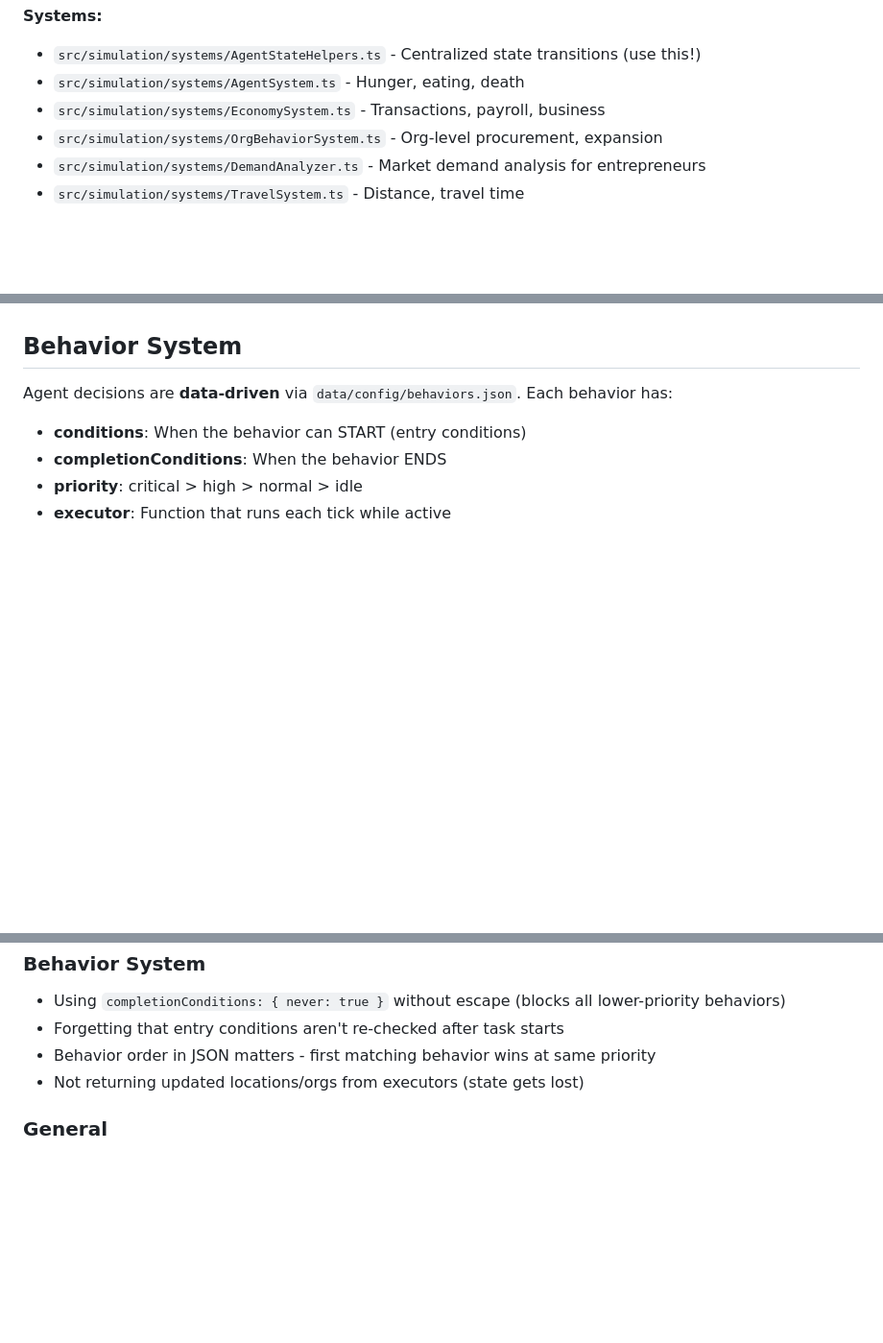
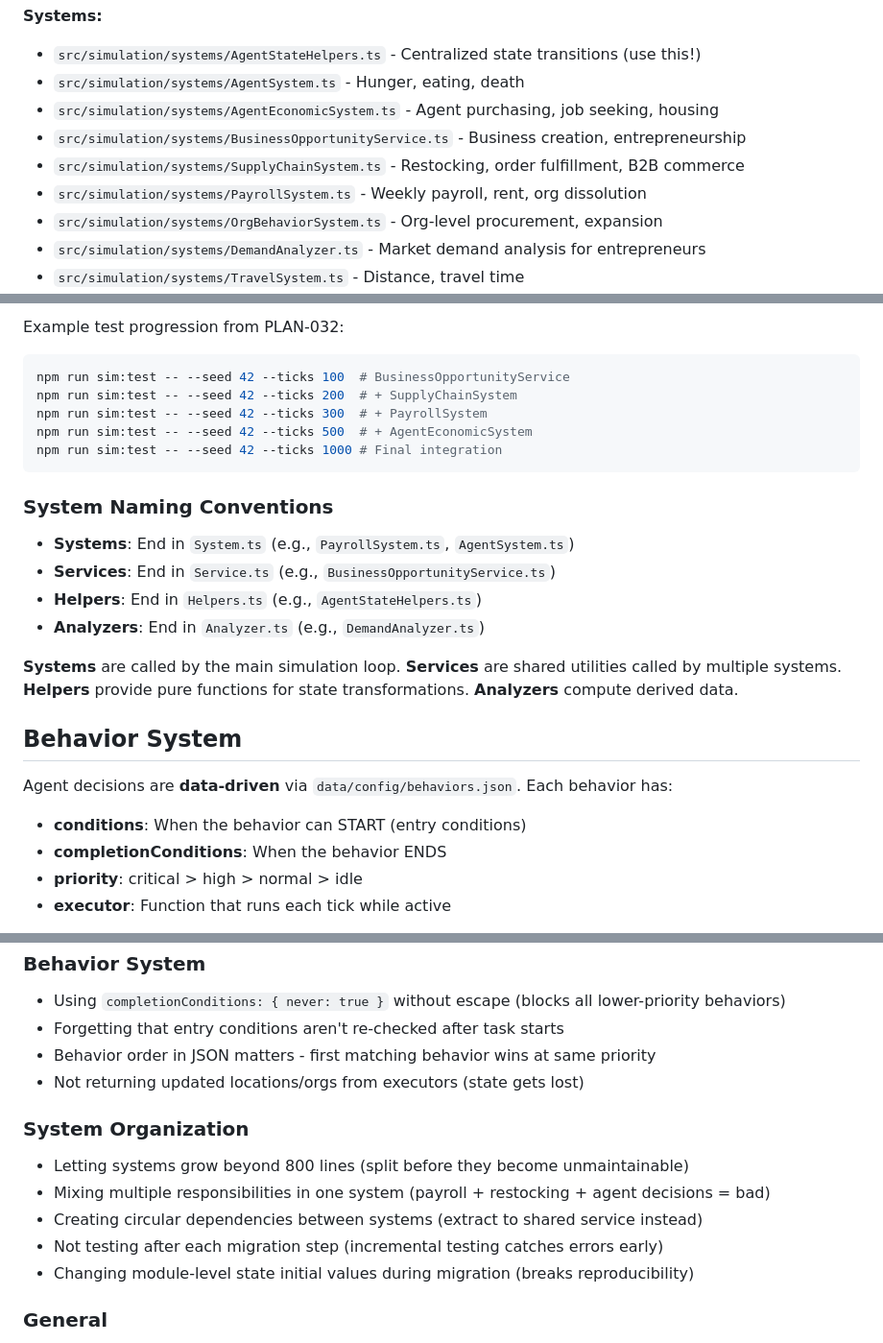
Before and after one commit to dancraig1985/neoarcology, a Markdown page: CLAUDE.md, 3 parts joined by grey strips. Shown at 96% size. GitHub-like rendering; blank space fills up the shorter version.

````diff
--- a/CLAUDE.md
+++ b/CLAUDE.md
@@ -49,7 +49,10 @@ Other docs: `design/GAME-DESIGN.md` (high-level design), `design/roadmap/plans/`
 **Systems:**
 - `src/simulation/systems/AgentStateHelpers.ts` - Centralized state transitions (use this!)
 - `src/simulation/systems/AgentSystem.ts` - Hunger, eating, death
-- `src/simulation/systems/EconomySystem.ts` - Transactions, payroll, business
+- `src/simulation/systems/AgentEconomicSystem.ts` - Agent purchasing, job seeking, housing
+- `src/simulation/systems/BusinessOpportunityService.ts` - Business creation, entrepreneurship
+- `src/simulation/systems/SupplyChainSystem.ts` - Restocking, order fulfillment, B2B commerce
+- `src/simulation/systems/PayrollSystem.ts` - Weekly payroll, rent, org dissolution
 - `src/simulation/systems/OrgBehaviorSystem.ts` - Org-level procurement, expansion
 - `src/simulation/systems/DemandAnalyzer.ts` - Market demand analysis for entrepreneurs
 - `src/simulation/systems/TravelSystem.ts` - Distance, travel time
@@ -161,3 +227,21 @@ This makes economic tuning possible without code changes and prevents scattered
+Example test progression from PLAN-032:
+```bash
+npm run sim:test -- --seed 42 --ticks 100  # BusinessOpportunityService
+npm run sim:test -- --seed 42 --ticks 200  # + SupplyChainSystem
+npm run sim:test -- --seed 42 --ticks 300  # + PayrollSystem
+npm run sim:test -- --seed 42 --ticks 500  # + AgentEconomicSystem
+npm run sim:test -- --seed 42 --ticks 1000 # Final integration
+```
+
+### System Naming Conventions
+
+- **Systems**: End in `System.ts` (e.g., `PayrollSystem.ts`, `AgentSystem.ts`)
+- **Services**: End in `Service.ts` (e.g., `BusinessOpportunityService.ts`)
+- **Helpers**: End in `Helpers.ts` (e.g., `AgentStateHelpers.ts`)
+- **Analyzers**: End in `Analyzer.ts` (e.g., `DemandAnalyzer.ts`)
+
+**Systems** are called by the main simulation loop. **Services** are shared utilities called by multiple systems. **Helpers** provide pure functions for state transformations. **Analyzers** compute derived data.
+
 ## Behavior System
 
 Agent decisions are **data-driven** via `data/config/behaviors.json`. Each behavior has:
@@ -234,6 +318,13 @@ See the helpers file for full documentation.
 - Behavior order in JSON matters - first matching behavior wins at same priority
 - Not returning updated locations/orgs from executors (state gets lost)
 
+### System Organization
+- Letting systems grow beyond 800 lines (split before they become unmaintainable)
+- Mixing multiple responsibilities in one system (payroll + restocking + agent decisions = bad)
+- Creating circular dependencies between systems (extract to shared service instead)
+- Not testing after each migration step (incremental testing catches errors early)
+- Changing module-level state initial values during migration (breaks reproducibility)
+
 ### General
 - Using hardcoded types instead of tags
 - Forgetting to log to ActivityLog
````
Also changed, not shown: other parts of CLAUDE.md (+63 -0 lines).
